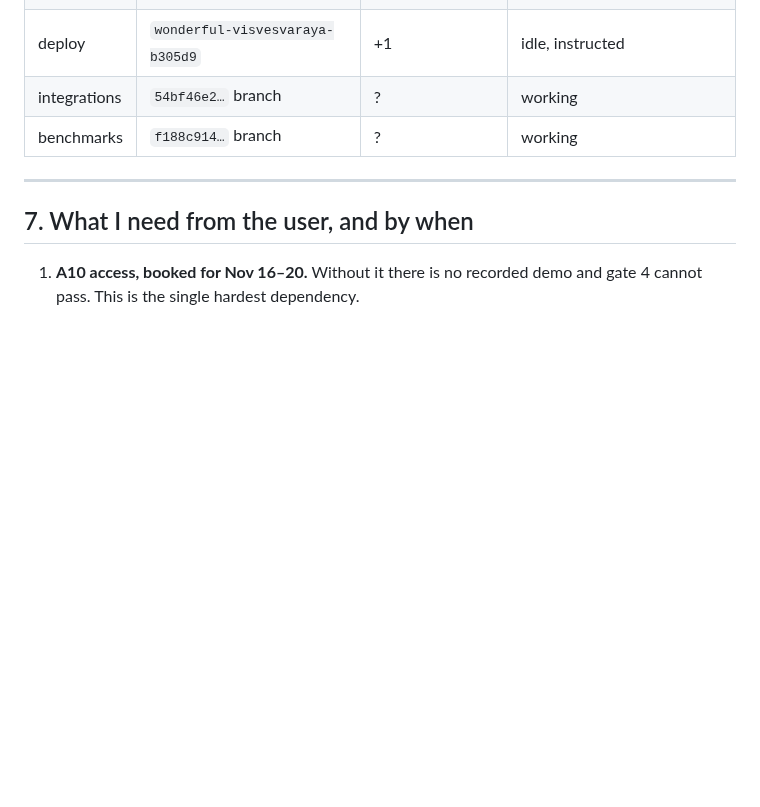
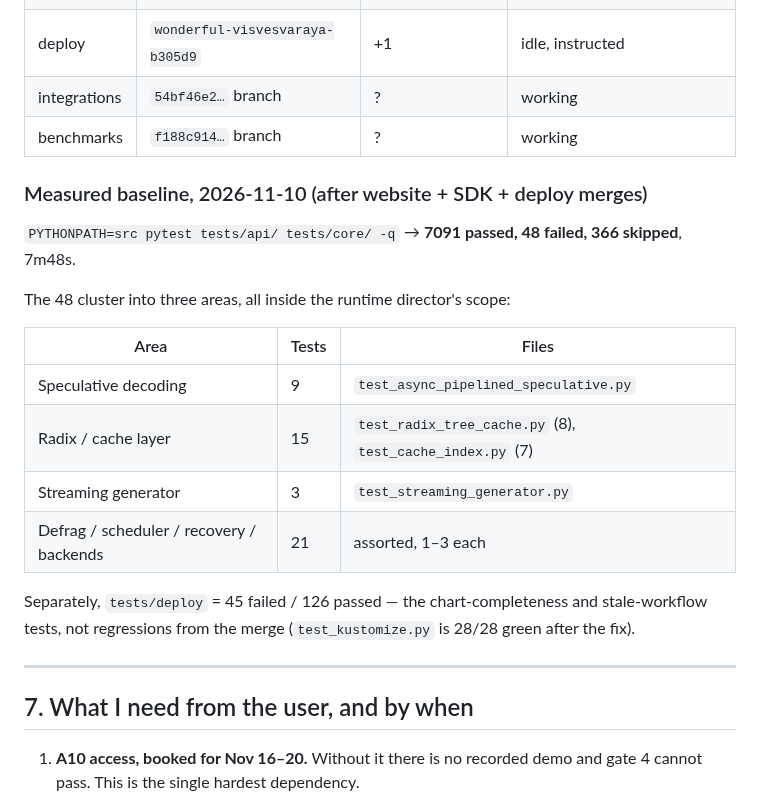
Before and after one commit to dev25bansal-ops/distributed-llm, a Markdown page: docs/LAUNCH-PLAN-2026-11-30.md, the part around the change. Rendered like a GitHub page; blank space fills up the shorter version.

Commit message:
docs(plan): record measured baseline 7091 passed / 48 failed

```diff
--- a/docs/LAUNCH-PLAN-2026-11-30.md
+++ b/docs/LAUNCH-PLAN-2026-11-30.md
@@ -153,6 +153,21 @@ Directors commit to their own branches; **only this session merges**, and in thi
 | integrations | `54bf46e2…` branch | ? | working |
 | benchmarks | `f188c914…` branch | ? | working |
 
+### Measured baseline, 2026-11-10 (after website + SDK + deploy merges)
+
+`PYTHONPATH=src pytest tests/api/ tests/core/ -q` → **7091 passed, 48 failed, 366 skipped**, 7m48s.
+
+The 48 cluster into three areas, all inside the runtime director's scope:
+
+| Area | Tests | Files |
+|---|---|---|
+| Speculative decoding | 9 | `test_async_pipelined_speculative.py` |
+| Radix / cache layer | 15 | `test_radix_tree_cache.py` (8), `test_cache_index.py` (7) |
+| Streaming generator | 3 | `test_streaming_generator.py` |
+| Defrag / scheduler / recovery / backends | 21 | assorted, 1–3 each |
+
+Separately, `tests/deploy` = 45 failed / 126 passed — the chart-completeness and stale-workflow tests, not regressions from the merge (`test_kustomize.py` is 28/28 green after the fix).
+
 ---
 
 ## 7. What I need from the user, and by when
```
